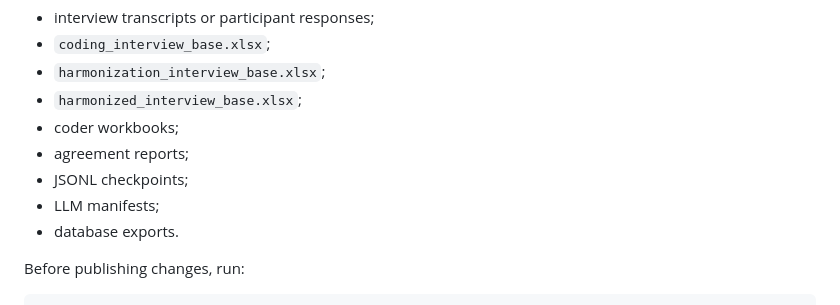
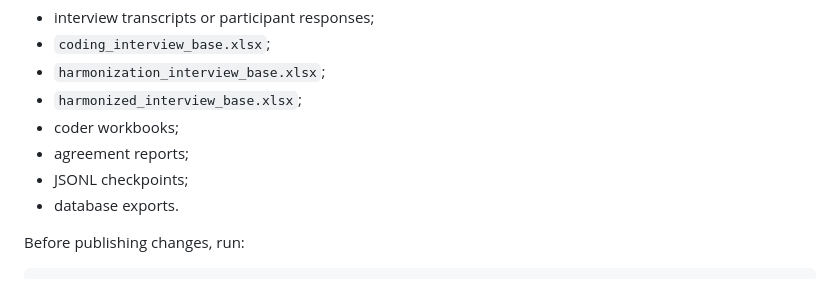
Before and after one commit to MateoDib/Manual_Coding_App, a Markdown page: README.md, the part around the change. Rendered like a GitHub page.

```diff
--- a/README.md
+++ b/README.md
@@ -120,7 +120,6 @@ Do not commit:
 - coder workbooks;
 - agreement reports;
 - JSONL checkpoints;
-- LLM manifests;
 - database exports.
 
 Before publishing changes, run:
```
